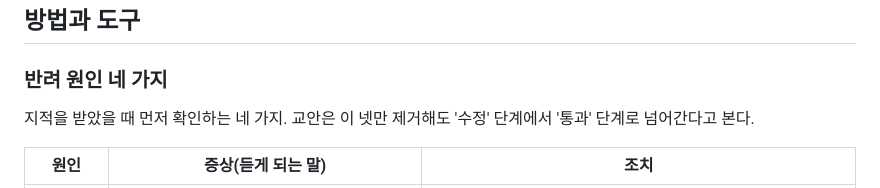
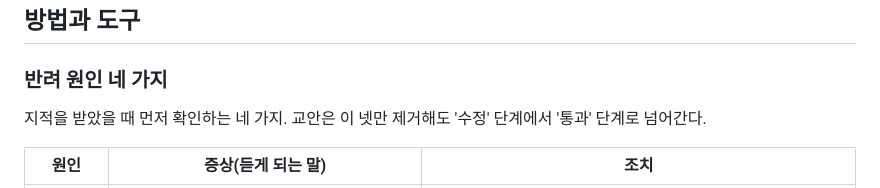
Before and after one commit to iksangyoo-sys/koreport-skill, a Markdown page: references/12-revision.md, the part around the change. GitHub-like rendering.

Commit message:
Update koreport skill

```diff
--- a/references/12-revision.md
+++ b/references/12-revision.md
@@ -19,7 +19,7 @@
 
 ### 반려 원인 네 가지
 
-지적을 받았을 때 먼저 확인하는 네 가지. 교안은 이 넷만 제거해도 '수정' 단계에서 '통과' 단계로 넘어간다고 본다.
+지적을 받았을 때 먼저 확인하는 네 가지. 교안은 이 넷만 제거해도 '수정' 단계에서 '통과' 단계로 넘어간다.
 
 | 원인 | 증상(듣게 되는 말) | 조치 |
 |---|---|---|
```
